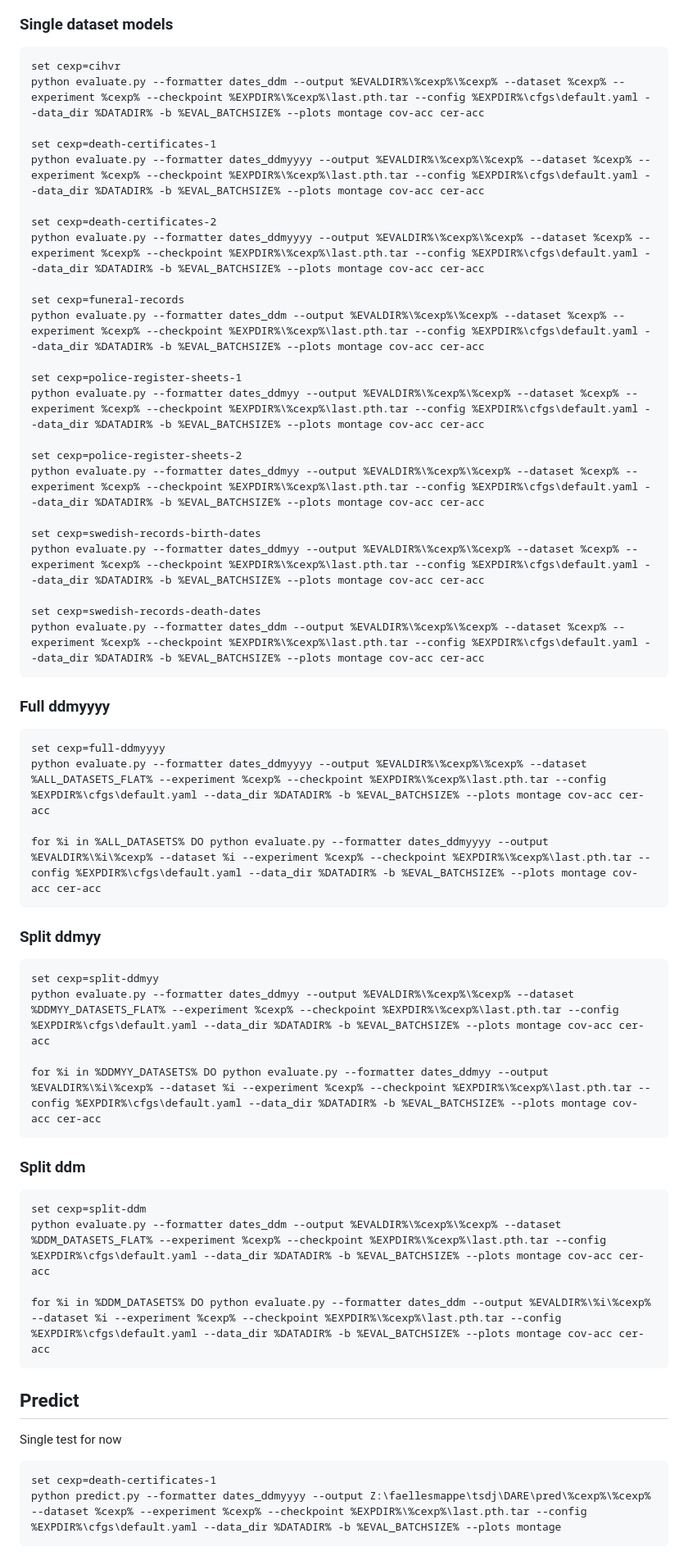
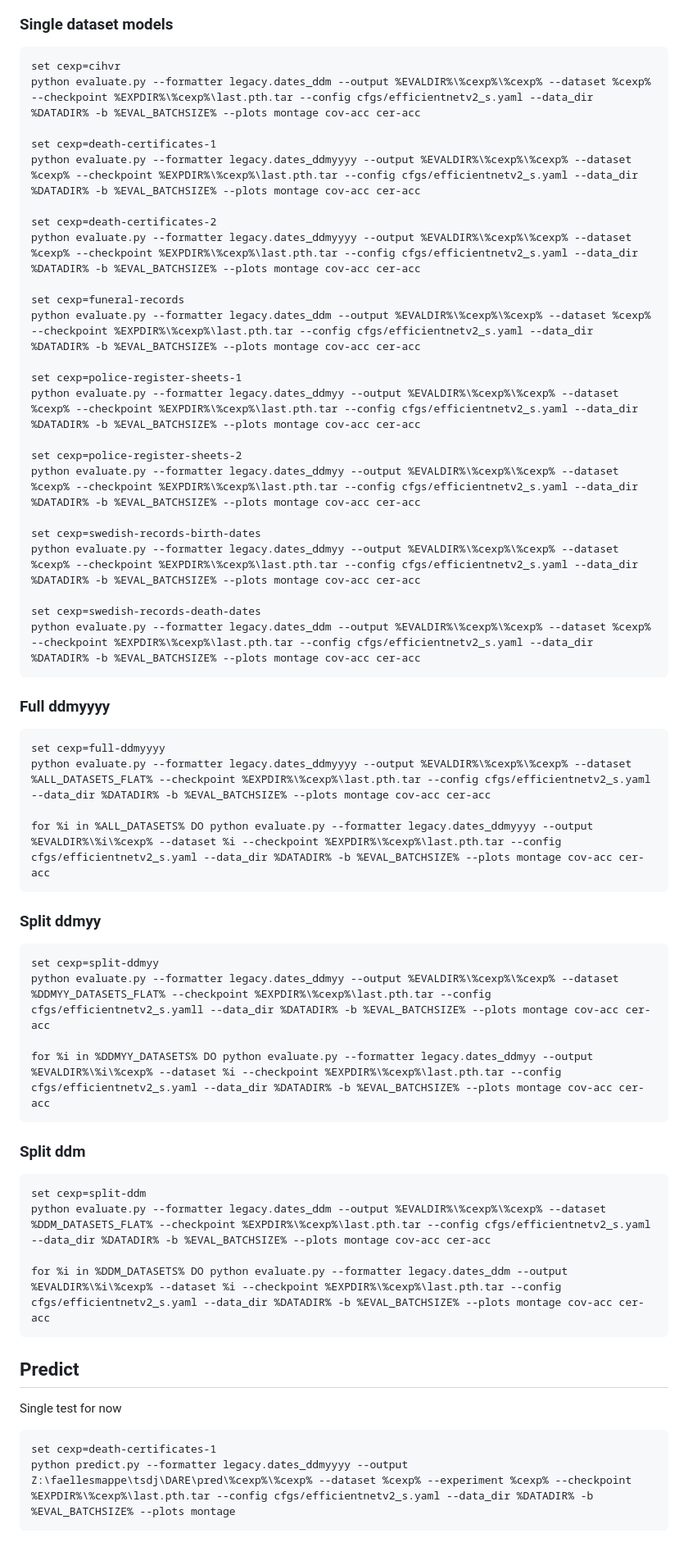
Before and after one commit to TorbenSDJohansen/DARE, a Markdown page: cmds/cmds.md, the part around one of its changes. Shown at 82% size. Rendered like a GitHub page.

Commit message:
update train and eval cmds
Linking, pred still WIP

````diff
--- a/cmds/cmds.md
+++ b/cmds/cmds.md
@@ -65,57 +66,57 @@ python train.py --formatter dates_ddm --epochs 90 --warmup-epochs 5 -b 308 --lr
 ### Single dataset models
 ```
 set cexp=cihvr
-python evaluate.py --formatter dates_ddm --output %EVALDIR%\%cexp%\%cexp% --dataset %cexp% --experiment %cexp% --checkpoint %EXPDIR%\%cexp%\last.pth.tar --config %EXPDIR%\cfgs\default.yaml --data_dir %DATADIR% -b %EVAL_BATCHSIZE% --plots montage cov-acc cer-acc
+python evaluate.py --formatter legacy.dates_ddm --output %EVALDIR%\%cexp%\%cexp% --dataset %cexp% --checkpoint %EXPDIR%\%cexp%\last.pth.tar --config cfgs/efficientnetv2_s.yaml --data_dir %DATADIR% -b %EVAL_BATCHSIZE% --plots montage cov-acc cer-acc
 
 set cexp=death-certificates-1
-python evaluate.py --formatter dates_ddmyyyy --output %EVALDIR%\%cexp%\%cexp% --dataset %cexp% --experiment %cexp% --checkpoint %EXPDIR%\%cexp%\last.pth.tar --config %EXPDIR%\cfgs\default.yaml --data_dir %DATADIR% -b %EVAL_BATCHSIZE% --plots montage cov-acc cer-acc
+python evaluate.py --formatter legacy.dates_ddmyyyy --output %EVALDIR%\%cexp%\%cexp% --dataset %cexp% --checkpoint %EXPDIR%\%cexp%\last.pth.tar --config cfgs/efficientnetv2_s.yaml --data_dir %DATADIR% -b %EVAL_BATCHSIZE% --plots montage cov-acc cer-acc
 
 set cexp=death-certificates-2
-python evaluate.py --formatter dates_ddmyyyy --output %EVALDIR%\%cexp%\%cexp% --dataset %cexp% --experiment %cexp% --checkpoint %EXPDIR%\%cexp%\last.pth.tar --config %EXPDIR%\cfgs\default.yaml --data_dir %DATADIR% -b %EVAL_BATCHSIZE% --plots montage cov-acc cer-acc
+python evaluate.py --formatter legacy.dates_ddmyyyy --output %EVALDIR%\%cexp%\%cexp% --dataset %cexp% --checkpoint %EXPDIR%\%cexp%\last.pth.tar --config cfgs/efficientnetv2_s.yaml --data_dir %DATADIR% -b %EVAL_BATCHSIZE% --plots montage cov-acc cer-acc
 
 set cexp=funeral-records
-python evaluate.py --formatter dates_ddm --output %EVALDIR%\%cexp%\%cexp% --dataset %cexp% --experiment %cexp% --checkpoint %EXPDIR%\%cexp%\last.pth.tar --config %EXPDIR%\cfgs\default.yaml --data_dir %DATADIR% -b %EVAL_BATCHSIZE% --plots montage cov-acc cer-acc
+python evaluate.py --formatter legacy.dates_ddm --output %EVALDIR%\%cexp%\%cexp% --dataset %cexp% --checkpoint %EXPDIR%\%cexp%\last.pth.tar --config cfgs/efficientnetv2_s.yaml --data_dir %DATADIR% -b %EVAL_BATCHSIZE% --plots montage cov-acc cer-acc
 
 set cexp=police-register-sheets-1
-python evaluate.py --formatter dates_ddmyy --output %EVALDIR%\%cexp%\%cexp% --dataset %cexp% --experiment %cexp% --checkpoint %EXPDIR%\%cexp%\last.pth.tar --config %EXPDIR%\cfgs\default.yaml --data_dir %DATADIR% -b %EVAL_BATCHSIZE% --plots montage cov-acc cer-acc
+python evaluate.py --formatter legacy.dates_ddmyy --output %EVALDIR%\%cexp%\%cexp% --dataset %cexp% --checkpoint %EXPDIR%\%cexp%\last.pth.tar --config cfgs/efficientnetv2_s.yaml --data_dir %DATADIR% -b %EVAL_BATCHSIZE% --plots montage cov-acc cer-acc
 
 set cexp=police-register-sheets-2
-python evaluate.py --formatter dates_ddmyy --output %EVALDIR%\%cexp%\%cexp% --dataset %cexp% --experiment %cexp% --checkpoint %EXPDIR%\%cexp%\last.pth.tar --config %EXPDIR%\cfgs\default.yaml --data_dir %DATADIR% -b %EVAL_BATCHSIZE% --plots montage cov-acc cer-acc
+python evaluate.py --formatter legacy.dates_ddmyy --output %EVALDIR%\%cexp%\%cexp% --dataset %cexp% --checkpoint %EXPDIR%\%cexp%\last.pth.tar --config cfgs/efficientnetv2_s.yaml --data_dir %DATADIR% -b %EVAL_BATCHSIZE% --plots montage cov-acc cer-acc
 
 set cexp=swedish-records-birth-dates
-python evaluate.py --formatter dates_ddmyy --output %EVALDIR%\%cexp%\%cexp% --dataset %cexp% --experiment %cexp% --checkpoint %EXPDIR%\%cexp%\last.pth.tar --config %EXPDIR%\cfgs\default.yaml --data_dir %DATADIR% -b %EVAL_BATCHSIZE% --plots montage cov-acc cer-acc
+python evaluate.py --formatter legacy.dates_ddmyy --output %EVALDIR%\%cexp%\%cexp% --dataset %cexp% --checkpoint %EXPDIR%\%cexp%\last.pth.tar --config cfgs/efficientnetv2_s.yaml --data_dir %DATADIR% -b %EVAL_BATCHSIZE% --plots montage cov-acc cer-acc
 
 set cexp=swedish-records-death-dates
-python evaluate.py --formatter dates_ddm --output %EVALDIR%\%cexp%\%cexp% --dataset %cexp% --experiment %cexp% --checkpoint %EXPDIR%\%cexp%\last.pth.tar --config %EXPDIR%\cfgs\default.yaml --data_dir %DATADIR% -b %EVAL_BATCHSIZE% --plots montage cov-acc cer-acc
+python evaluate.py --formatter legacy.dates_ddm --output %EVALDIR%\%cexp%\%cexp% --dataset %cexp% --checkpoint %EXPDIR%\%cexp%\last.pth.tar --config cfgs/efficientnetv2_s.yaml --data_dir %DATADIR% -b %EVAL_BATCHSIZE% --plots montage cov-acc cer-acc
 ```
 
 ### Full ddmyyyy
 ```
 set cexp=full-ddmyyyy
-python evaluate.py --formatter dates_ddmyyyy --output %EVALDIR%\%cexp%\%cexp% --dataset %ALL_DATASETS_FLAT% --experiment %cexp% --checkpoint %EXPDIR%\%cexp%\last.pth.tar --config %EXPDIR%\cfgs\default.yaml --data_dir %DATADIR% -b %EVAL_BATCHSIZE% --plots montage cov-acc cer-acc
+python evaluate.py --formatter legacy.dates_ddmyyyy --output %EVALDIR%\%cexp%\%cexp% --dataset %ALL_DATASETS_FLAT% --checkpoint %EXPDIR%\%cexp%\last.pth.tar --config cfgs/efficientnetv2_s.yaml --data_dir %DATADIR% -b %EVAL_BATCHSIZE% --plots montage cov-acc cer-acc
 
-for %i in %ALL_DATASETS% DO python evaluate.py --formatter dates_ddmyyyy --output %EVALDIR%\%i\%cexp% --dataset %i --experiment %cexp% --checkpoint %EXPDIR%\%cexp%\last.pth.tar --config %EXPDIR%\cfgs\default.yaml --data_dir %DATADIR% -b %EVAL_BATCHSIZE% --plots montage cov-acc cer-acc
+for %i in %ALL_DATASETS% DO python evaluate.py --formatter legacy.dates_ddmyyyy --output %EVALDIR%\%i\%cexp% --dataset %i --checkpoint %EXPDIR%\%cexp%\last.pth.tar --config cfgs/efficientnetv2_s.yaml --data_dir %DATADIR% -b %EVAL_BATCHSIZE% --plots montage cov-acc cer-acc
 ```
 
 ### Split ddmyy
 ```
 set cexp=split-ddmyy
-python evaluate.py --formatter dates_ddmyy --output %EVALDIR%\%cexp%\%cexp% --dataset %DDMYY_DATASETS_FLAT% --experiment %cexp% --checkpoint %EXPDIR%\%cexp%\last.pth.tar --config %EXPDIR%\cfgs\default.yaml --data_dir %DATADIR% -b %EVAL_BATCHSIZE% --plots montage cov-acc cer-acc
+python evaluate.py --formatter legacy.dates_ddmyy --output %EVALDIR%\%cexp%\%cexp% --dataset %DDMYY_DATASETS_FLAT% --checkpoint %EXPDIR%\%cexp%\last.pth.tar --config cfgs/efficientnetv2_s.yamll --data_dir %DATADIR% -b %EVAL_BATCHSIZE% --plots montage cov-acc cer-acc
 
-for %i in %DDMYY_DATASETS% DO python evaluate.py --formatter dates_ddmyy --output %EVALDIR%\%i\%cexp% --dataset %i --experiment %cexp% --checkpoint %EXPDIR%\%cexp%\last.pth.tar --config %EXPDIR%\cfgs\default.yaml --data_dir %DATADIR% -b %EVAL_BATCHSIZE% --plots montage cov-acc cer-acc
+for %i in %DDMYY_DATASETS% DO python evaluate.py --formatter legacy.dates_ddmyy --output %EVALDIR%\%i\%cexp% --dataset %i --checkpoint %EXPDIR%\%cexp%\last.pth.tar --config cfgs/efficientnetv2_s.yaml --data_dir %DATADIR% -b %EVAL_BATCHSIZE% --plots montage cov-acc cer-acc
 ```
 
 ### Split ddm
 ```
 set cexp=split-ddm
-python evaluate.py --formatter dates_ddm --output %EVALDIR%\%cexp%\%cexp% --dataset %DDM_DATASETS_FLAT% --experiment %cexp% --checkpoint %EXPDIR%\%cexp%\last.pth.tar --config %EXPDIR%\cfgs\default.yaml --data_dir %DATADIR% -b %EVAL_BATCHSIZE% --plots montage cov-acc cer-acc
+python evaluate.py --formatter legacy.dates_ddm --output %EVALDIR%\%cexp%\%cexp% --dataset %DDM_DATASETS_FLAT% --checkpoint %EXPDIR%\%cexp%\last.pth.tar --config cfgs/efficientnetv2_s.yaml --data_dir %DATADIR% -b %EVAL_BATCHSIZE% --plots montage cov-acc cer-acc
 
-for %i in %DDM_DATASETS% DO python evaluate.py --formatter dates_ddm --output %EVALDIR%\%i\%cexp% --dataset %i --experiment %cexp% --checkpoint %EXPDIR%\%cexp%\last.pth.tar --config %EXPDIR%\cfgs\default.yaml --data_dir %DATADIR% -b %EVAL_BATCHSIZE% --plots montage cov-acc cer-acc
+for %i in %DDM_DATASETS% DO python evaluate.py --formatter legacy.dates_ddm --output %EVALDIR%\%i\%cexp% --dataset %i --checkpoint %EXPDIR%\%cexp%\last.pth.tar --config cfgs/efficientnetv2_s.yaml --data_dir %DATADIR% -b %EVAL_BATCHSIZE% --plots montage cov-acc cer-acc
 ```
 
 ## Predict
 Single test for now
 ```
 set cexp=death-certificates-1
-python predict.py --formatter dates_ddmyyyy --output Z:\faellesmappe\tsdj\DARE\pred\%cexp%\%cexp% --dataset %cexp% --experiment %cexp% --checkpoint %EXPDIR%\%cexp%\last.pth.tar --config %EXPDIR%\cfgs\default.yaml --data_dir %DATADIR% -b %EVAL_BATCHSIZE% --plots montage
+python predict.py --formatter legacy.dates_ddmyyyy --output Z:\faellesmappe\tsdj\DARE\pred\%cexp%\%cexp% --dataset %cexp% --experiment %cexp% --checkpoint %EXPDIR%\%cexp%\last.pth.tar --config cfgs/efficientnetv2_s.yaml --data_dir %DATADIR% -b %EVAL_BATCHSIZE% --plots montage
 ```
````
Also changed, not shown: other parts of cmds/cmds.md (+22 -19 lines).
